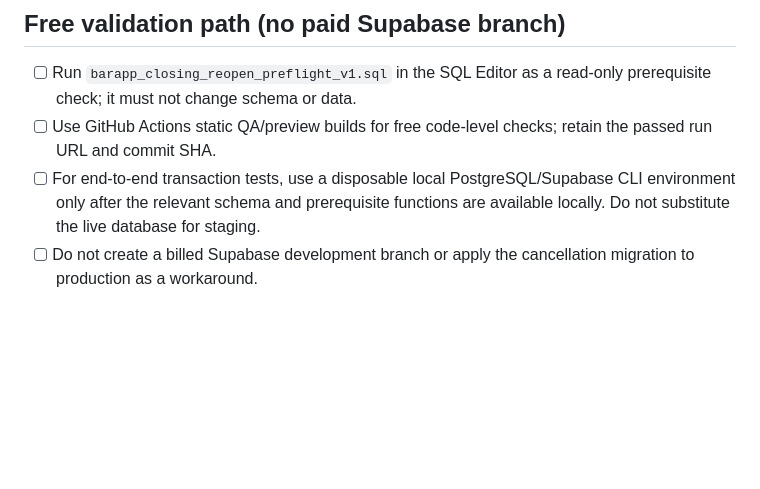
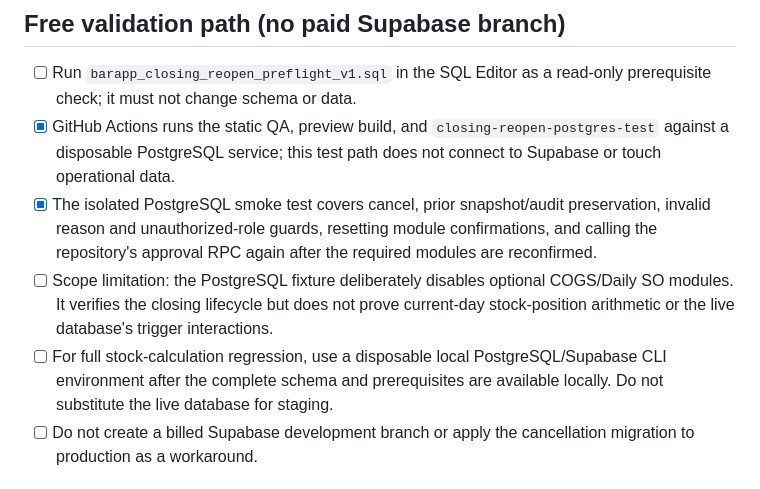
Before and after one commit to ahmadpajarpirmansah099-droid/Barapp, a Markdown page: BARAPP_STAGING_SMOKE_TEST_V1.md, the part around the change. GitHub-like rendering; blank space fills up the shorter version.

Commit message:
Document free PostgreSQL smoke-test coverage and limits

```diff
--- a/BARAPP_STAGING_SMOKE_TEST_V1.md
+++ b/BARAPP_STAGING_SMOKE_TEST_V1.md
@@ -43,8 +43,10 @@ Status: prepared for the draft PR; not yet executed against a verified staging p
 
 ## Free validation path (no paid Supabase branch)
 - [ ] Run `barapp_closing_reopen_preflight_v1.sql` in the SQL Editor as a read-only prerequisite check; it must not change schema or data.
-- [ ] Use GitHub Actions static QA/preview builds for free code-level checks; retain the passed run URL and commit SHA.
-- [ ] For end-to-end transaction tests, use a disposable local PostgreSQL/Supabase CLI environment only after the relevant schema and prerequisite functions are available locally. Do not substitute the live database for staging.
+- [x] GitHub Actions runs the static QA, preview build, and `closing-reopen-postgres-test` against a disposable PostgreSQL service; this test path does not connect to Supabase or touch operational data.
+- [x] The isolated PostgreSQL smoke test covers cancel, prior snapshot/audit preservation, invalid reason and unauthorized-role guards, resetting module confirmations, and calling the repository's approval RPC again after the required modules are reconfirmed.
+- [ ] Scope limitation: the PostgreSQL fixture deliberately disables optional COGS/Daily SO modules. It verifies the closing lifecycle but does not prove current-day stock-position arithmetic or the live database's trigger interactions.
+- [ ] For full stock-calculation regression, use a disposable local PostgreSQL/Supabase CLI environment after the complete schema and prerequisites are available locally. Do not substitute the live database for staging.
 - [ ] Do not create a billed Supabase development branch or apply the cancellation migration to production as a workaround.
 
 ## Closing approval cancel/reopen regression
```
